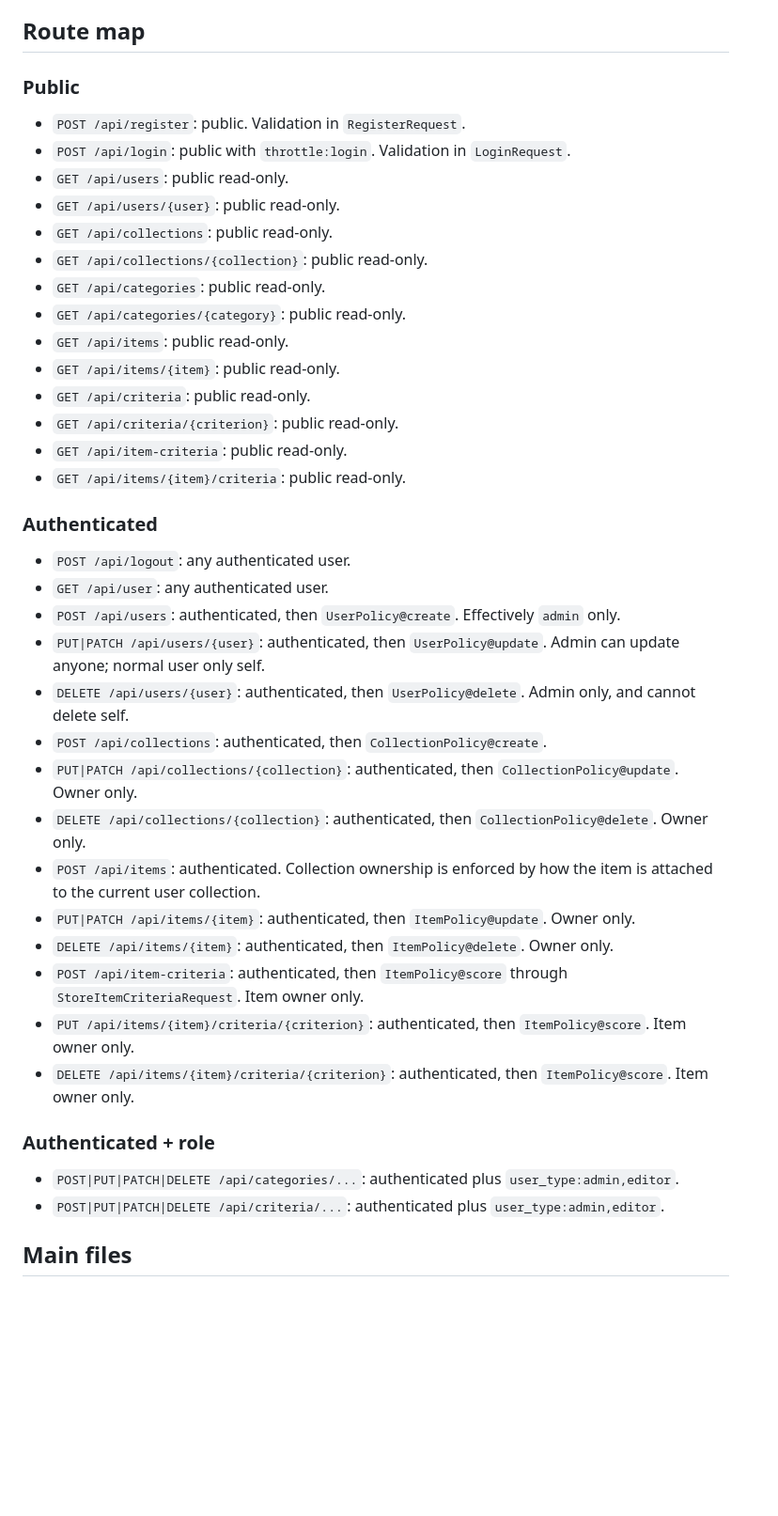
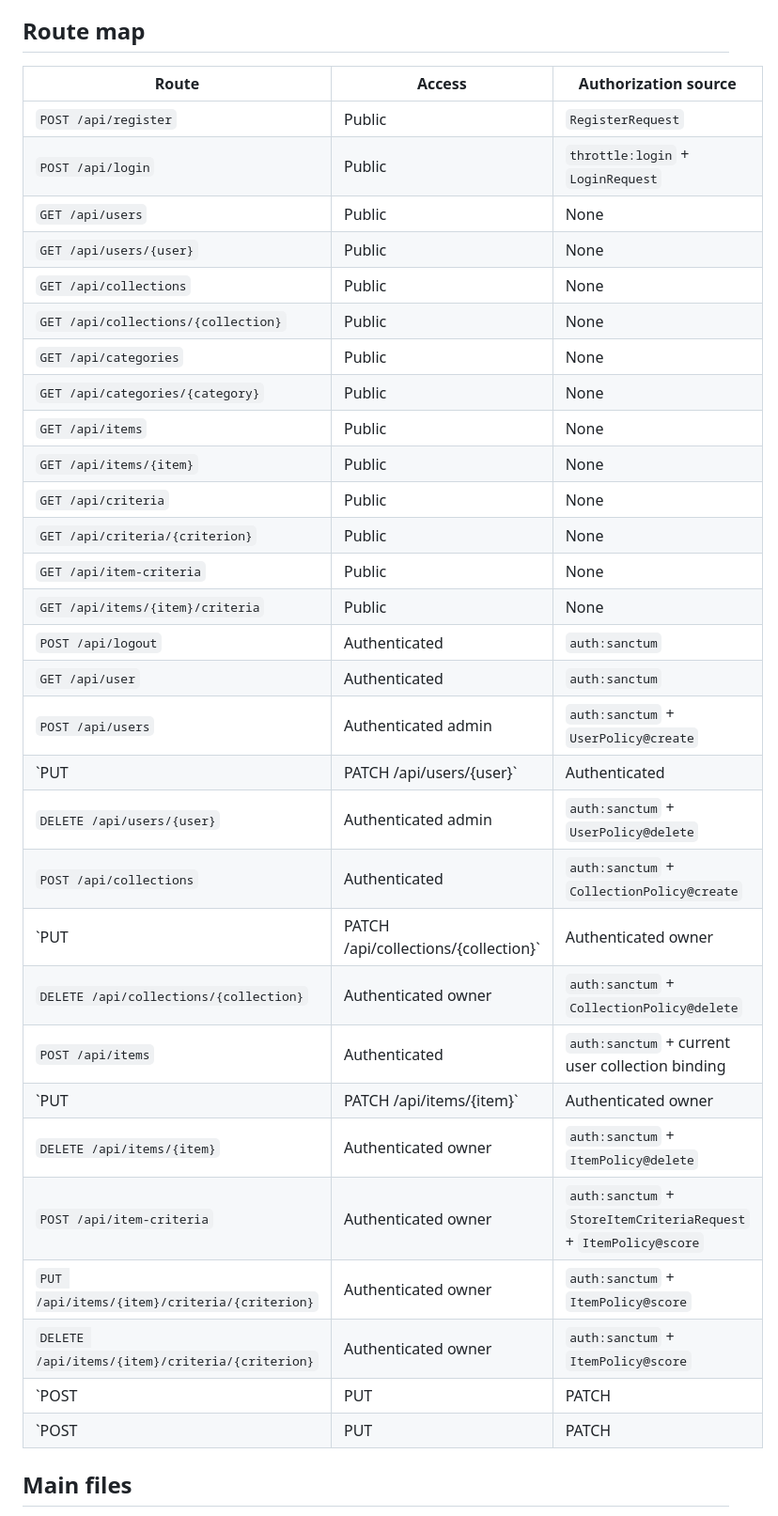
Before and after one commit to NathOof30/ECOAL_26_team_4_API, a Markdown page: README.md, the part around the change. Shown at 94% size. Rendered like a GitHub page; blank space fills up the shorter version.

Commit message:
Convert route map to table in README
Replace the previous bullet-list Route map with a Markdown table that lists each API route, its access level, and the authorization source. Clarifies middleware/policies (e.g. auth:sanctum, throttle:login) and role requirements (admin/editor/owner) for routes; preserves the same routes and intent without changing functionality.

```diff
--- a/README.md
+++ b/README.md
@@ -16,44 +16,38 @@ This API now uses three layers:
 
 ## Route map
 
-### Public
-
-- `POST /api/register`: public. Validation in `RegisterRequest`.
-- `POST /api/login`: public with `throttle:login`. Validation in `LoginRequest`.
-- `GET /api/users`: public read-only.
-- `GET /api/users/{user}`: public read-only.
-- `GET /api/collections`: public read-only.
-- `GET /api/collections/{collection}`: public read-only.
-- `GET /api/categories`: public read-only.
-- `GET /api/categories/{category}`: public read-only.
-- `GET /api/items`: public read-only.
-- `GET /api/items/{item}`: public read-only.
-- `GET /api/criteria`: public read-only.
-- `GET /api/criteria/{criterion}`: public read-only.
-- `GET /api/item-criteria`: public read-only.
-- `GET /api/items/{item}/criteria`: public read-only.
-
-### Authenticated
-
-- `POST /api/logout`: any authenticated user.
-- `GET /api/user`: any authenticated user.
-- `POST /api/users`: authenticated, then `UserPolicy@create`. Effectively `admin` only.
-- `PUT|PATCH /api/users/{user}`: authenticated, then `UserPolicy@update`. Admin can update anyone; normal user only self.
-- `DELETE /api/users/{user}`: authenticated, then `UserPolicy@delete`. Admin only, and cannot delete self.
-- `POST /api/collections`: authenticated, then `CollectionPolicy@create`.
-- `PUT|PATCH /api/collections/{collection}`: authenticated, then `CollectionPolicy@update`. Owner only.
-- `DELETE /api/collections/{collection}`: authenticated, then `CollectionPolicy@delete`. Owner only.
-- `POST /api/items`: authenticated. Collection ownership is enforced by how the item is attached to the current user collection.
-- `PUT|PATCH /api/items/{item}`: authenticated, then `ItemPolicy@update`. Owner only.
-- `DELETE /api/items/{item}`: authenticated, then `ItemPolicy@delete`. Owner only.
-- `POST /api/item-criteria`: authenticated, then `ItemPolicy@score` through `StoreItemCriteriaRequest`. Item owner only.
-- `PUT /api/items/{item}/criteria/{criterion}`: authenticated, then `ItemPolicy@score`. Item owner only.
-- `DELETE /api/items/{item}/criteria/{criterion}`: authenticated, then `ItemPolicy@score`. Item owner only.
-
-### Authenticated + role
-
-- `POST|PUT|PATCH|DELETE /api/categories/...`: authenticated plus `user_type:admin,editor`.
-- `POST|PUT|PATCH|DELETE /api/criteria/...`: authenticated plus `user_type:admin,editor`.
+| Route | Access | Authorization source |
+| --- | --- | --- |
+| `POST /api/register` | Public | `RegisterRequest` |
+| `POST /api/login` | Public | `throttle:login` + `LoginRequest` |
+| `GET /api/users` | Public | None |
+| `GET /api/users/{user}` | Public | None |
+| `GET /api/collections` | Public | None |
+| `GET /api/collections/{collection}` | Public | None |
+| `GET /api/categories` | Public | None |
+| `GET /api/categories/{category}` | Public | None |
+| `GET /api/items` | Public | None |
+| `GET /api/items/{item}` | Public | None |
+| `GET /api/criteria` | Public | None |
+| `GET /api/criteria/{criterion}` | Public | None |
+| `GET /api/item-criteria` | Public | None |
+| `GET /api/items/{item}/criteria` | Public | None |
+| `POST /api/logout` | Authenticated | `auth:sanctum` |
+| `GET /api/user` | Authenticated | `auth:sanctum` |
+| `POST /api/users` | Authenticated admin | `auth:sanctum` + `UserPolicy@create` |
+| `PUT|PATCH /api/users/{user}` | Authenticated | `auth:sanctum` + `UserPolicy@update` |
+| `DELETE /api/users/{user}` | Authenticated admin | `auth:sanctum` + `UserPolicy@delete` |
+| `POST /api/collections` | Authenticated | `auth:sanctum` + `CollectionPolicy@create` |
+| `PUT|PATCH /api/collections/{collection}` | Authenticated owner | `auth:sanctum` + `CollectionPolicy@update` |
+| `DELETE /api/collections/{collection}` | Authenticated owner | `auth:sanctum` + `CollectionPolicy@delete` |
+| `POST /api/items` | Authenticated | `auth:sanctum` + current user collection binding |
+| `PUT|PATCH /api/items/{item}` | Authenticated owner | `auth:sanctum` + `ItemPolicy@update` |
+| `DELETE /api/items/{item}` | Authenticated owner | `auth:sanctum` + `ItemPolicy@delete` |
+| `POST /api/item-criteria` | Authenticated owner | `auth:sanctum` + `StoreItemCriteriaRequest` + `ItemPolicy@score` |
+| `PUT /api/items/{item}/criteria/{criterion}` | Authenticated owner | `auth:sanctum` + `ItemPolicy@score` |
+| `DELETE /api/items/{item}/criteria/{criterion}` | Authenticated owner | `auth:sanctum` + `ItemPolicy@score` |
+| `POST|PUT|PATCH|DELETE /api/categories/...` | Authenticated admin/editor | `auth:sanctum` + `user_type:admin,editor` |
+| `POST|PUT|PATCH|DELETE /api/criteria/...` | Authenticated admin/editor | `auth:sanctum` + `user_type:admin,editor` |
 
 ## Main files
 
```
